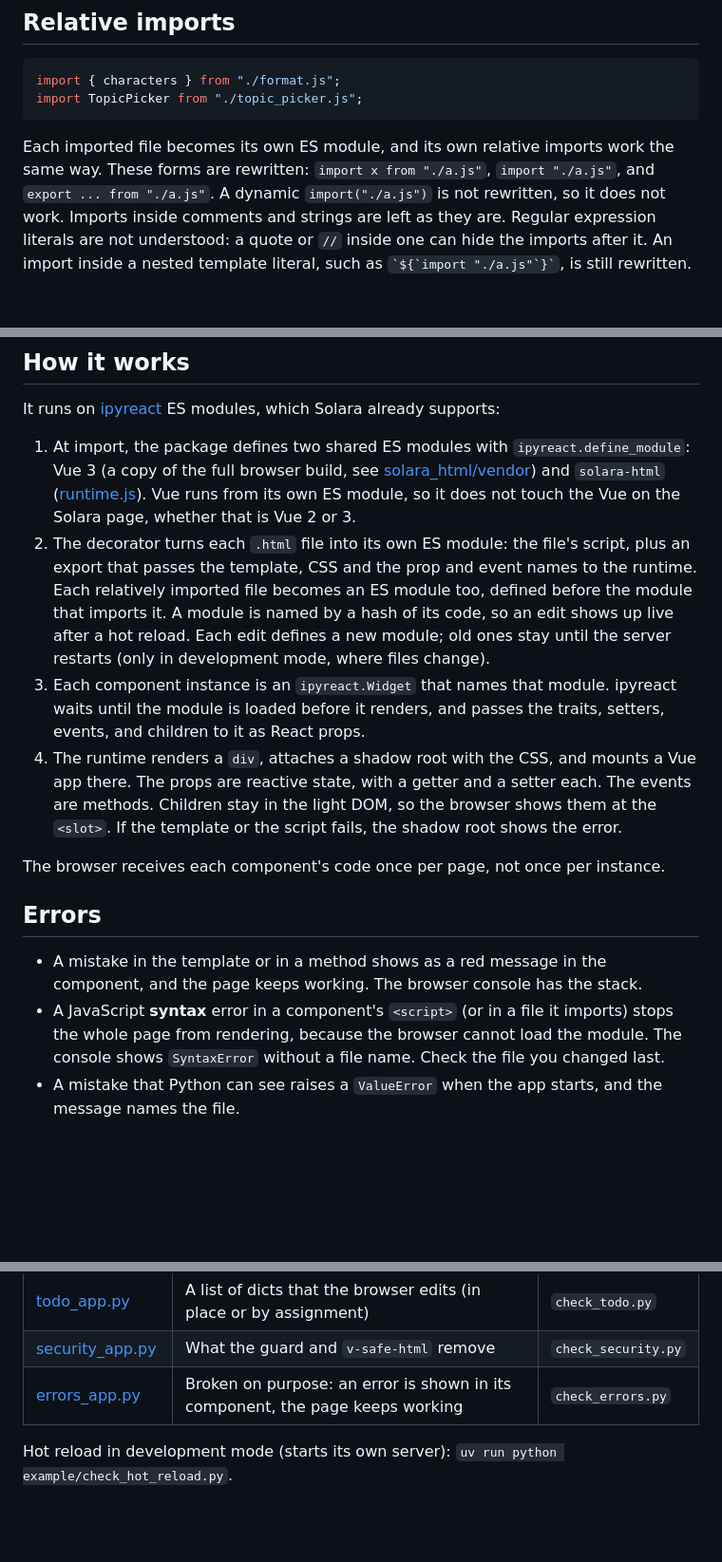
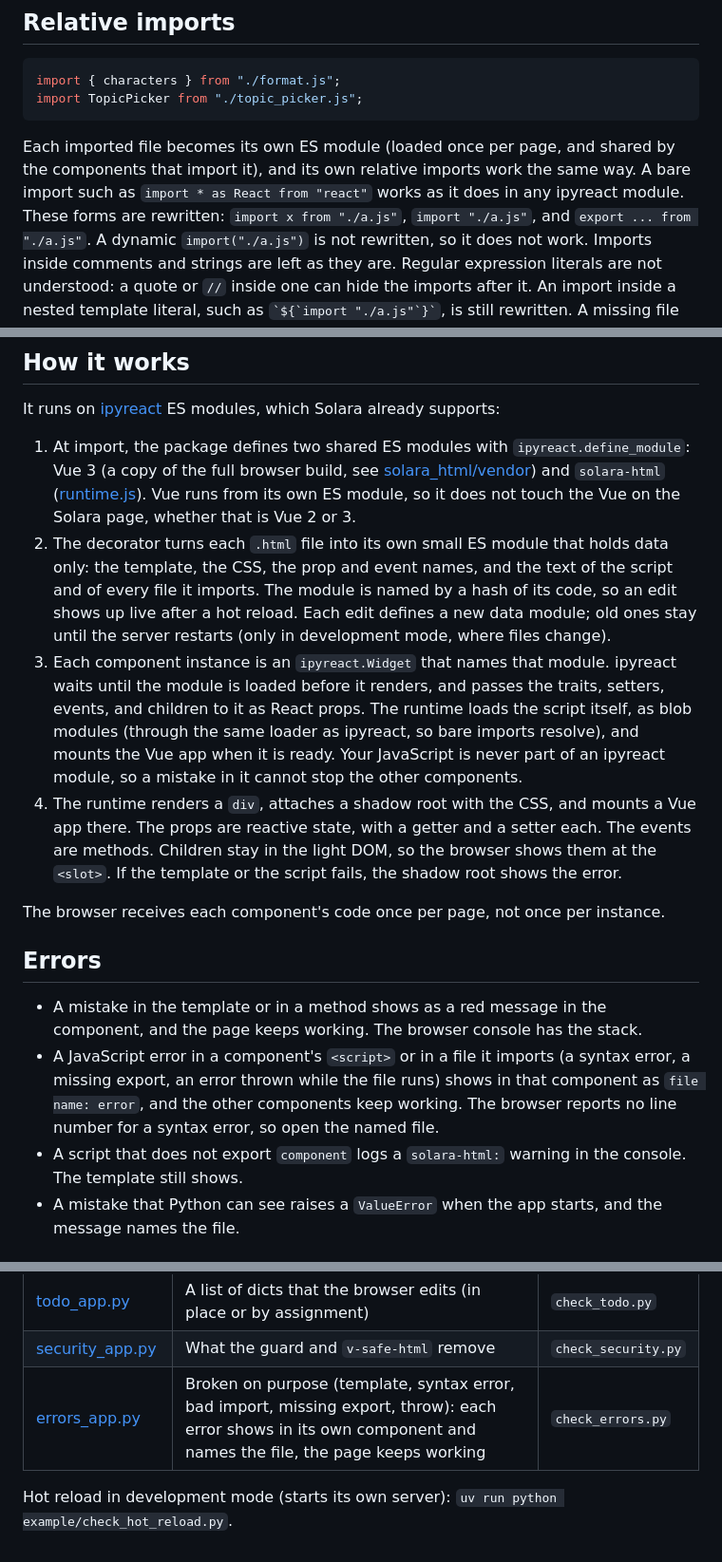
Before and after one commit to JovanVeljanoski/solara-html, a Markdown page: README.md, 3 parts joined by grey strips. Shown at 95% size. Drawn GitHub-style; blank space fills up the shorter version.

Commit message:
docs: a script error stays in its component
Co-authored-by: Cursor <cursoragent@cursor.com>

````diff
--- a/README.md
+++ b/README.md
@@ -156,7 +156,8 @@ import { characters } from "./format.js";
 import TopicPicker from "./topic_picker.js";
 ```
 
-Each imported file becomes its own ES module, and its own relative imports work the same way.
+Each imported file becomes its own ES module (loaded once per page, and shared by the components that import it), and its own relative imports work the same way.
+A bare import such as `import * as React from "react"` works as it does in any ipyreact module.
 These forms are rewritten: `import x from "./a.js"`, `import "./a.js"`, and `export ... from "./a.js"`.
 A dynamic `import("./a.js")` is not rewritten, so it does not work.
 Imports inside comments and strings are left as they are.
@@ -190,12 +191,12 @@ It runs on [ipyreact](https://github.com/widgetti/ipyreact) ES modules, which So
 
 1. At import, the package defines two shared ES modules with `ipyreact.define_module`: Vue 3 (a copy of the full browser build, see [solara_html/vendor](solara_html/vendor/README.md)) and `solara-html` ([runtime.js](solara_html/runtime.js)).
    Vue runs from its own ES module, so it does not touch the Vue on the Solara page, whether that is Vue 2 or 3.
-2. The decorator turns each `.html` file into its own ES module: the file's script, plus an export that passes the template, CSS and the prop and event names to the runtime.
-   Each relatively imported file becomes an ES module too, defined before the module that imports it.
-   A module is named by a hash of its code, so an edit shows up live after a hot reload.
-   Each edit defines a new module; old ones stay until the server restarts (only in development mode, where files change).
+2. The decorator turns each `.html` file into its own small ES module that holds data only: the template, the CSS, the prop and event names, and the text of the script and of every file it imports.
+   The module is named by a hash of its code, so an edit shows up live after a hot reload. Each edit defines a new data module; old ones stay until the server restarts (only in development mode, where files change).
 3. Each component instance is an `ipyreact.Widget` that names that module.
    ipyreact waits until the module is loaded before it renders, and passes the traits, setters, events, and children to it as React props.
+   The runtime loads the script itself, as blob modules (through the same loader as ipyreact, so bare imports resolve), and mounts the Vue app when it is ready.
+   Your JavaScript is never part of an ipyreact module, so a mistake in it cannot stop the other components.
 4. The runtime renders a `div`, attaches a shadow root with the CSS, and mounts a Vue app there.
    The props are reactive state, with a getter and a setter each. The events are methods. Children stay in the light DOM, so the browser shows them at the `<slot>`.
    If the template or the script fails, the shadow root shows the error.
@@ -205,7 +206,8 @@ The browser receives each component's code once per page, not once per instance.
 ## Errors
 
 - A mistake in the template or in a method shows as a red message in the component, and the page keeps working. The browser console has the stack.
-- A JavaScript **syntax** error in a component's `<script>` (or in a file it imports) stops the whole page from rendering, because the browser cannot load the module. The console shows `SyntaxError` without a file name. Check the file you changed last.
+- A JavaScript error in a component's `<script>` or in a file it imports (a syntax error, a missing export, an error thrown while the file runs) shows in that component as `file name: error`, and the other components keep working. The browser reports no line number for a syntax error, so open the named file.
+- A script that does not export `component` logs a `solara-html:` warning in the console. The template still shows.
 - A mistake that Python can see raises a `ValueError` when the app starts, and the message names the file.
 
 ## Limits
@@ -241,6 +243,6 @@ then in a second shell `uv run python example/<check>.py --url http://localhost:
 | [quiz_app.py](example/quiz_app.py) | A child component (`topic_picker.js`), events with data, keyboard shortcuts, timers, a `<dialog>` | `check_quiz.py` |
 | [todo_app.py](example/todo_app.py) | A list of dicts that the browser edits (in place or by assignment) | `check_todo.py` |
 | [security_app.py](example/security_app.py) | What the guard and `v-safe-html` remove | `check_security.py` |
-| [errors_app.py](example/errors_app.py) | Broken on purpose: an error is shown in its component, the page keeps working | `check_errors.py` |
+| [errors_app.py](example/errors_app.py) | Broken on purpose (template, syntax error, bad import, missing export, throw): each error shows in its own component and names the file, the page keeps working | `check_errors.py` |
 
 Hot reload in development mode (starts its own server): `uv run python example/check_hot_reload.py`.
````
Also changed, not shown: AGENTS.md (+2 -1 lines), docs/authoring.md (+2 -1 lines).
